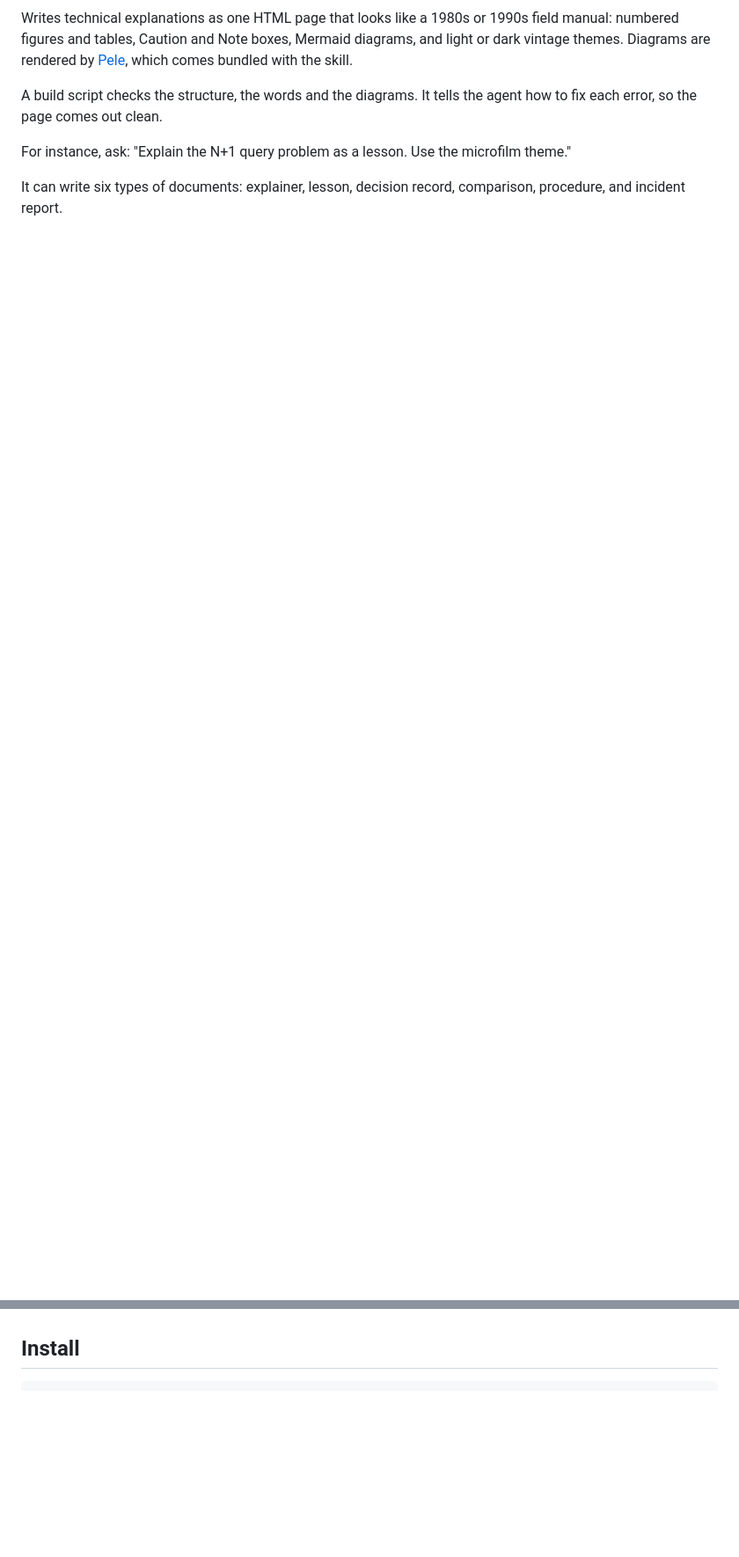
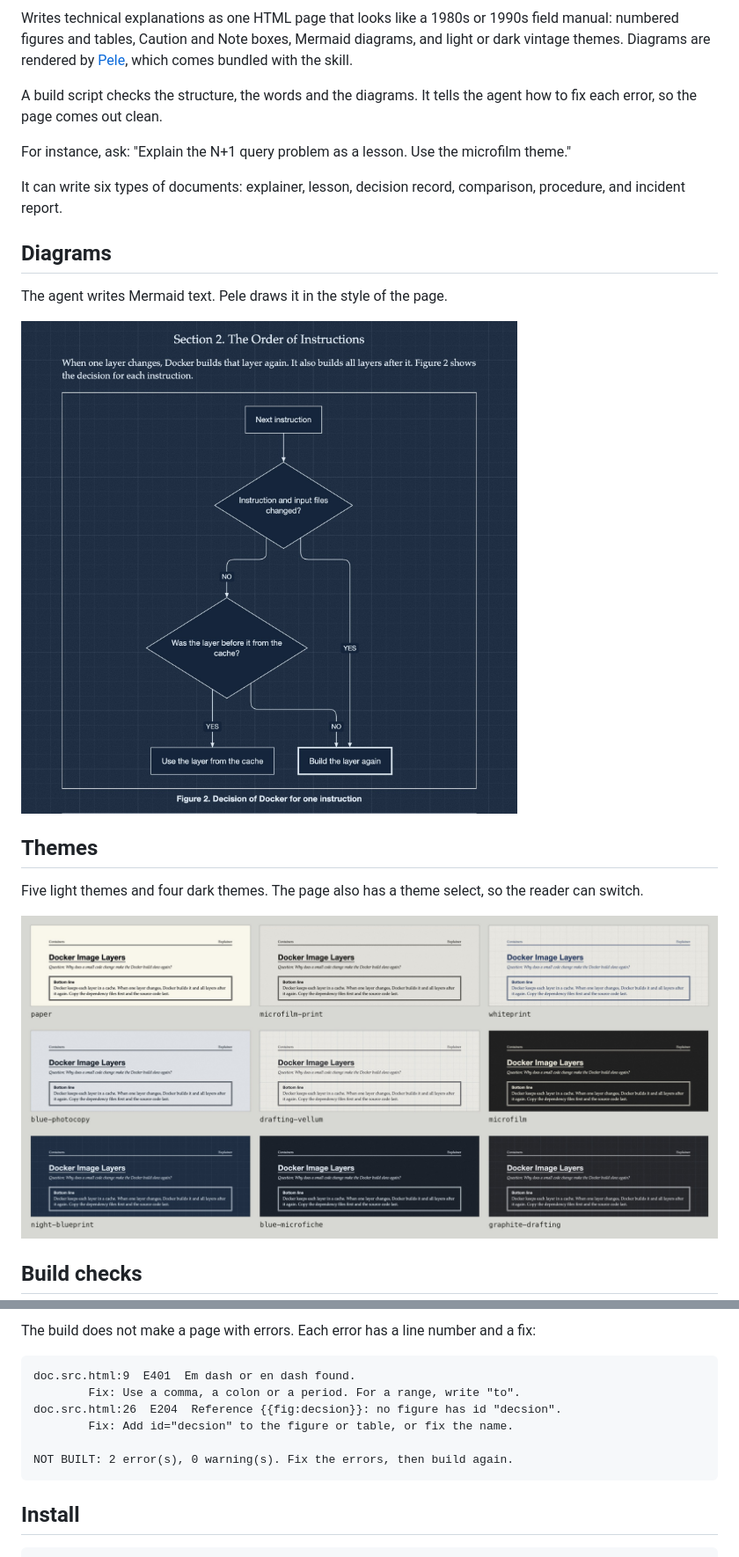
Before and after one commit to Ahm3tJ4f/skills, a Markdown page: skills/writing-field-manuals/README.md, 2 parts joined by grey strips. Shown: that part at 88% size. GitHub-like rendering; pictures changed too: docs/writing-field-manuals/figure.jpg (added), docs/writing-field-manuals/themes.jpg (added); blank space fills up the shorter version.

Commit message:
docs: add screenshots to writing-field-manuals README

````diff
--- a/skills/writing-field-manuals/README.md
+++ b/skills/writing-field-manuals/README.md
@@ -7,6 +9,31 @@ A build script checks the structure, the words and the diagrams. It tells the ag
 For instance, ask: "Explain the N+1 query problem as a lesson. Use the microfilm theme."
 
 It can write six types of documents: explainer, lesson, decision record, comparison, procedure, and incident report.
+
+## Diagrams
+
+The agent writes Mermaid text. Pele draws it in the style of the page.
+
+![A flowchart in the night-blueprint theme](../../docs/writing-field-manuals/figure.jpg)
+
+## Themes
+
+Five light themes and four dark themes. The page also has a theme select, so the reader can switch.
+
+![All nine themes](../../docs/writing-field-manuals/themes.jpg)
+
+## Build checks
+
+The build does not make a page with errors. Each error has a line number and a fix:
+
+```
+doc.src.html:9  E401  Em dash or en dash found.
+        Fix: Use a comma, a colon or a period. For a range, write "to".
+doc.src.html:26  E204  Reference {{fig:decsion}}: no figure has id "decsion".
+        Fix: Add id="decsion" to the figure or table, or fix the name.
+
+NOT BUILT: 2 error(s), 0 warning(s). Fix the errors, then build again.
+```
 
 ## Install
 
````
Also changed, not shown: other parts of skills/writing-field-manuals/README.md (+2 -0 lines), docs/writing-field-manuals/hero.jpg (added).
